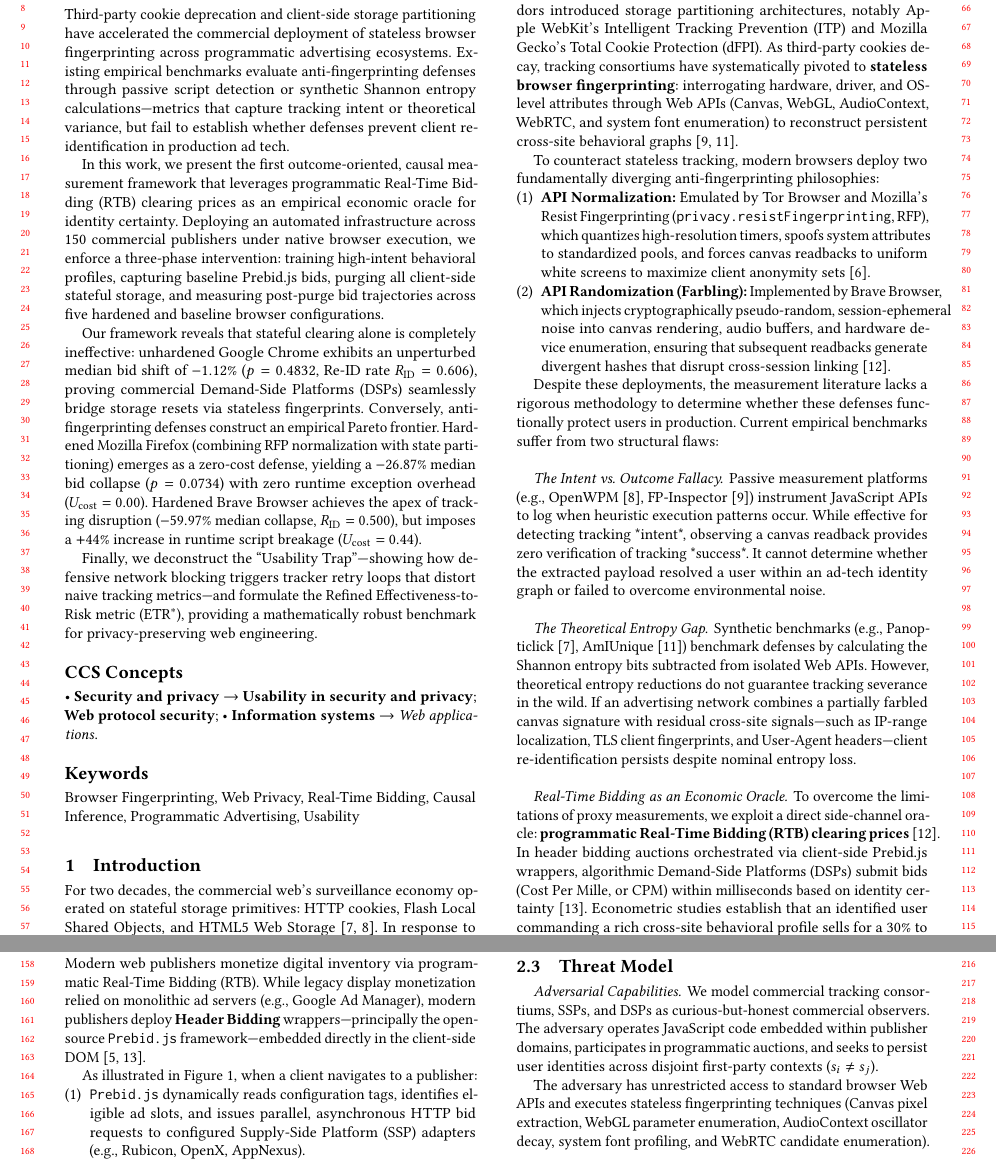
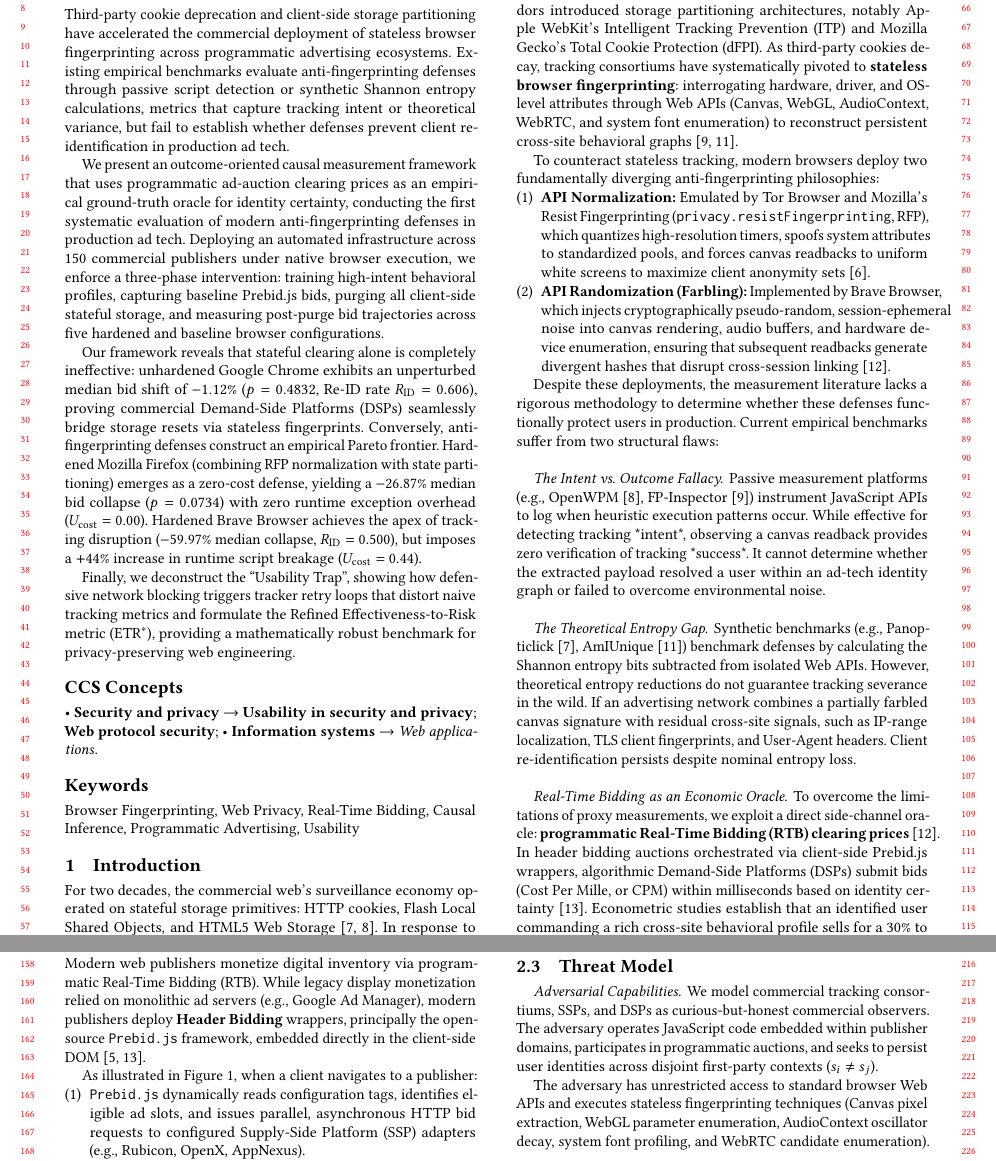
Before and after one commit to Guilherme-Gomes-Franco/Causal_Measurement_Study_Privacy, a LaTeX paper (main.tex, which reads sections/00_abstract.tex, sections/01_intro.tex, sections/02_background.tex): two parts of pages 1 and 2 of 9, joined at a grey line, cut so that both start at the same text. Compiled offline with pdfLaTeX.

Commit message:
rewroded some sentences in the abstract and introduction sections to improve clarity and flow.

```diff
--- a/sections/00_abstract.tex
+++ b/sections/00_abstract.tex
@@ -1,9 +1,9 @@
 \begin{abstract}
-Third-party cookie deprecation and client-side storage partitioning have accelerated the commercial deployment of stateless browser fingerprinting across programmatic advertising ecosystems. Existing empirical benchmarks evaluate anti-fingerprinting defenses through passive script detection or synthetic Shannon entropy calculations—metrics that capture tracking intent or theoretical variance, but fail to establish whether defenses prevent client re-identification in production ad tech.
+Third-party cookie deprecation and client-side storage partitioning have accelerated the commercial deployment of stateless browser fingerprinting across programmatic advertising ecosystems. Existing empirical benchmarks evaluate anti-fingerprinting defenses through passive script detection or synthetic Shannon entropy calculations, metrics that capture tracking intent or theoretical variance, but fail to establish whether defenses prevent client re-identification in production ad tech.
 
-In this work, we present the first outcome-oriented, causal measurement framework that leverages programmatic Real-Time Bidding (RTB) clearing prices as an empirical economic oracle for identity certainty. Deploying an automated infrastructure across 150 commercial publishers under native browser execution, we enforce a three-phase intervention: training high-intent behavioral profiles, capturing baseline Prebid.js bids, purging all client-side stateful storage, and measuring post-purge bid trajectories across five hardened and baseline browser configurations.
+We present an outcome-oriented causal measurement framework that uses programmatic ad-auction clearing prices as an empirical ground-truth oracle for identity certainty, conducting the first systematic evaluation of modern anti-fingerprinting defenses in production ad tech. Deploying an automated infrastructure across 150 commercial publishers under native browser execution, we enforce a three-phase intervention: training high-intent behavioral profiles, capturing baseline Prebid.js bids, purging all client-side stateful storage, and measuring post-purge bid trajectories across five hardened and baseline browser configurations.
 
 Our framework reveals that stateful clearing alone is completely ineffective: unhardened Google Chrome exhibits an unperturbed median bid shift of $-1.12\%$ ($p = 0.4832$, Re-ID rate $R_{\text{ID}} = 0.606$), proving commercial Demand-Side Platforms (DSPs) seamlessly bridge storage resets via stateless fingerprints. Conversely, anti-fingerprinting defenses construct an empirical Pareto frontier. Hardened Mozilla Firefox (combining RFP normalization with state partitioning) emerges as a zero-cost defense, yielding a $-26.87\%$ median bid collapse ($p = 0.0734$) with zero runtime exception overhead ($U_{\text{cost}} = 0.00$). Hardened Brave Browser achieves the apex of tracking disruption ($-59.97\%$ median collapse, $R_{\text{ID}} = 0.500$), but imposes a $+44\%$ increase in runtime script breakage ($U_{\text{cost}} = 0.44$).
 
-Finally, we deconstruct the ``Usability Trap''—showing how defensive network blocking triggers tracker retry loops that distort naive tracking metrics—and formulate the Refined Effectiveness-to-Risk metric ($\text{ETR}^*$), providing a mathematically robust benchmark for privacy-preserving web engineering.
+Finally, we deconstruct the ``Usability Trap'', showing how defensive network blocking triggers tracker retry loops that distort naive tracking metrics and formulate the Refined Effectiveness-to-Risk metric ($\text{ETR}^*$), providing a mathematically robust benchmark for privacy-preserving web engineering.
 \end{abstract}
--- a/sections/01_intro.tex
+++ b/sections/01_intro.tex
@@ -15,7 +15,7 @@ Despite these deployments, the measurement literature lacks a rigorous methodolo
 Passive measurement platforms (e.g., OpenWPM~\cite{englehardt2016openwpm}, FP-Inspector~\cite{iqbal2021fpinspector}) instrument JavaScript APIs to log when heuristic execution patterns occur. While effective for detecting tracking *intent*, observing a canvas readback provides zero verification of tracking *success*. It cannot determine whether the extracted payload resolved a user within an ad-tech identity graph or failed to overcome environmental noise.
 
 \paragraph{The Theoretical Entropy Gap}
-Synthetic benchmarks (e.g., Panopticlick~\cite{eckersley2010panopticlick}, AmIUnique~\cite{laperdrix2016amiunique}) benchmark defenses by calculating the Shannon entropy bits subtracted from isolated Web APIs. However, theoretical entropy reductions do not guarantee tracking severance in the wild. If an advertising network combines a partially farbled canvas signature with residual cross-site signals—such as IP-range localization, TLS client fingerprints, and User-Agent headers—client re-identification persists despite nominal entropy loss.
+Synthetic benchmarks (e.g., Panopticlick~\cite{eckersley2010panopticlick}, AmIUnique~\cite{laperdrix2016amiunique}) benchmark defenses by calculating the Shannon entropy bits subtracted from isolated Web APIs. However, theoretical entropy reductions do not guarantee tracking severance in the wild. If an advertising network combines a partially farbled canvas signature with residual cross-site signals, such as IP-range localization, TLS client fingerprints, and User-Agent headers. Client re-identification persists despite nominal entropy loss.
 
 \paragraph{Real-Time Bidding as an Economic Oracle}
 To overcome the limitations of proxy measurements, we exploit a direct side-channel oracle: \textbf{programmatic Real-Time Bidding (RTB) clearing prices}~\cite{liu2025fptrace}. In header bidding auctions orchestrated via client-side Prebid.js wrappers, algorithmic Demand-Side Platforms (DSPs) submit bids (Cost Per Mille, or \cpm) within milliseconds based on identity certainty~\cite{pachilakis2019imc}. Econometric studies establish that an identified user commanding a rich cross-site behavioral profile sells for a $30\%$ to $60\%+$ valuation premium over an untargeted contextual impression~\cite{beales2014navigant, johnson2020marketsci, google2019cookies}.
--- a/sections/02_background.tex
+++ b/sections/02_background.tex
@@ -2,7 +2,7 @@
 \label{sec:background}
 
 \subsection{Programmatic Advertising \& Header Bidding}
-Modern web publishers monetize digital inventory via programmatic Real-Time Bidding (RTB). While legacy display monetization relied on monolithic ad servers (e.g., Google Ad Manager), modern publishers deploy \textbf{Header Bidding} wrappers—principally the open-source \texttt{Prebid.js} framework—embedded directly in the client-side DOM~\cite{pachilakis2019imc, cook2020popets}.
+Modern web publishers monetize digital inventory via programmatic Real-Time Bidding (RTB). While legacy display monetization relied on monolithic ad servers (e.g., Google Ad Manager), modern publishers deploy \textbf{Header Bidding} wrappers, principally the open-source \texttt{Prebid.js} framework, embedded directly in the client-side DOM~\cite{pachilakis2019imc, cook2020popets}.
 
 \begin{figure}[t]
 \centering
```
Also changed, not shown: sections/03_platform.tex (+1 -1 lines), main.pdf, 4 other files.
